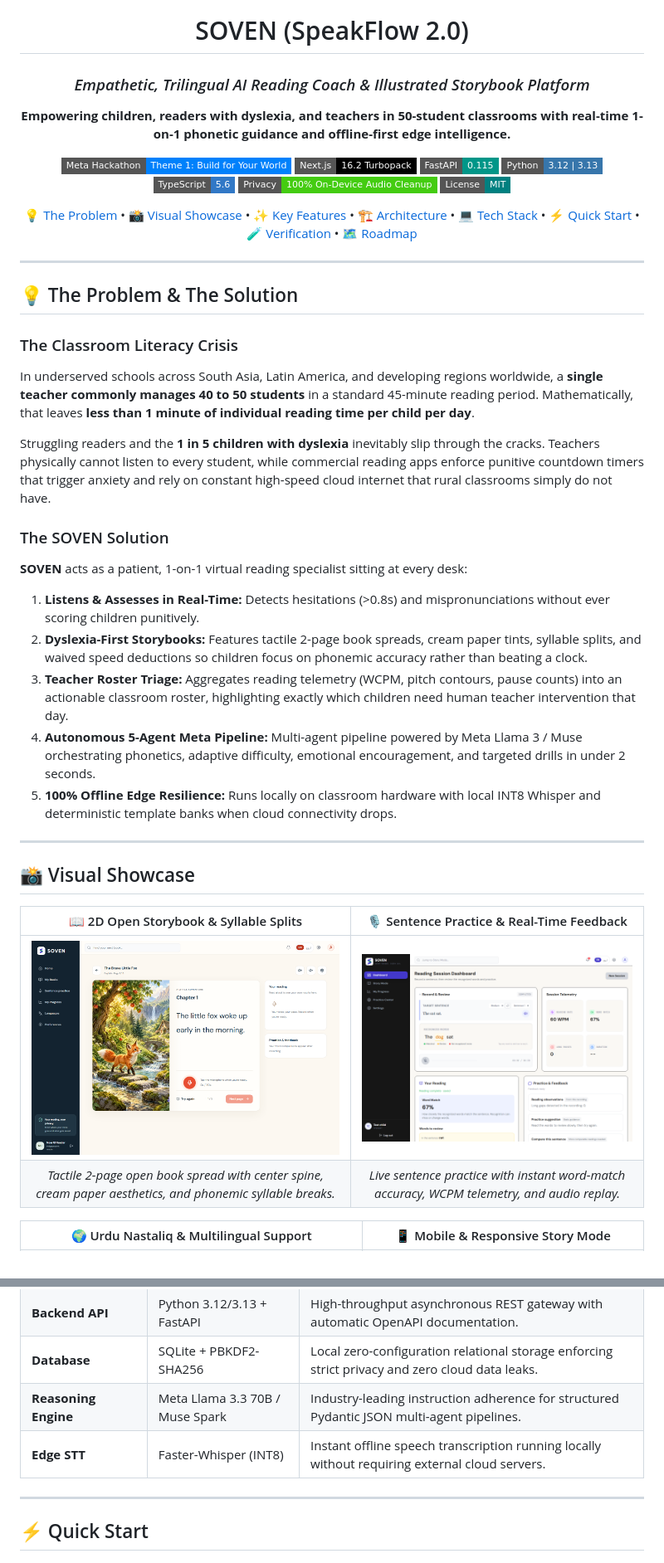
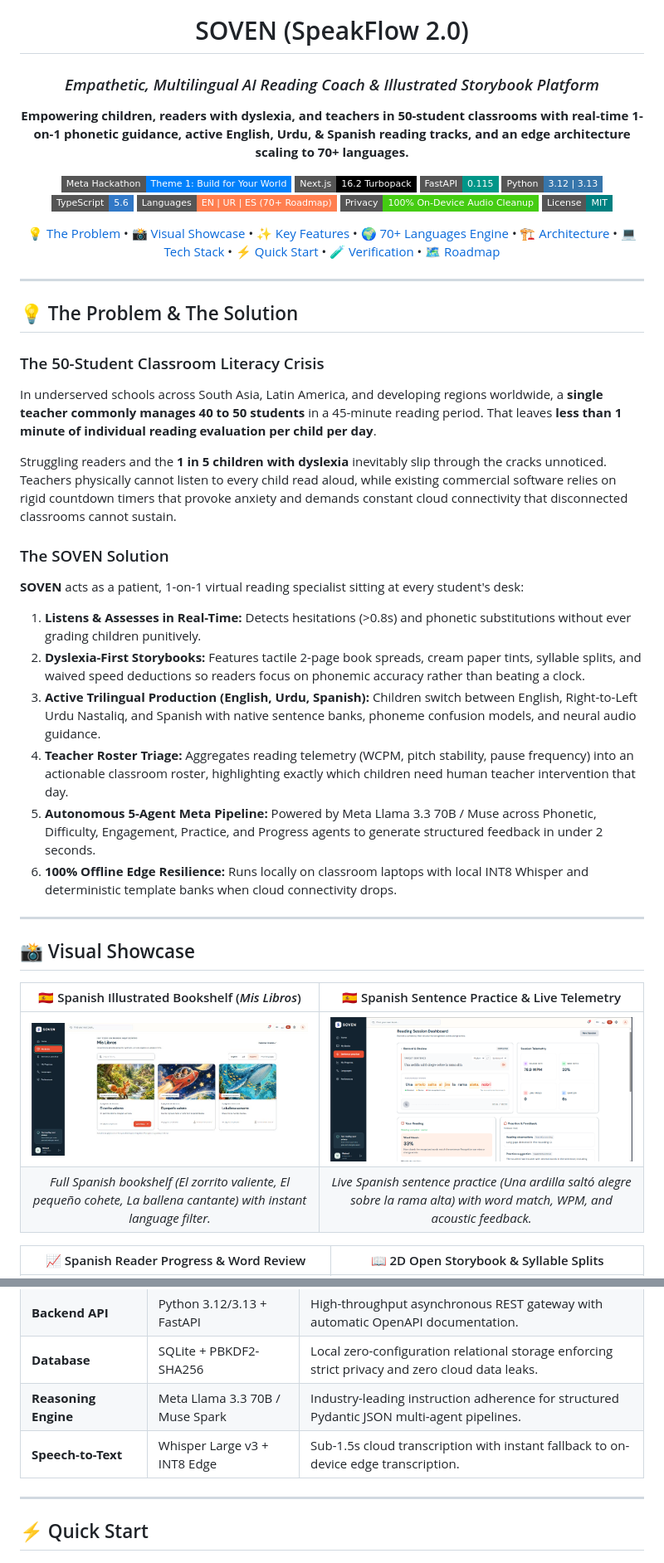
Before and after one commit to TeamXOF/soven, a Markdown page: README.md, 2 parts joined by grey strips. Shown at 83% size. Drawn GitHub-style; pictures changed too: assets/screenshots/soven-spanish-books.png (added), assets/screenshots/soven-spanish-practice.png (added); badges without logos.

Commit message:
docs: enrich visual showcase with Spanish reading screenshots and add 70+ language engine roadmap

```diff
--- a/README.md
+++ b/README.md
@@ -2,10 +2,10 @@
   <img src="assets/brand/soven/soven-app-icon.png" alt="SOVEN App Icon" width="130" style="border-radius: 28px; box-shadow: 0 10px 30px rgba(0,0,0,0.12);" />
 
   # SOVEN (SpeakFlow 2.0)
-  ### *Empathetic, Trilingual AI Reading Coach & Illustrated Storybook Platform*
+  ### *Empathetic, Multilingual AI Reading Coach & Illustrated Storybook Platform*
 
   <p align="center">
-    <b>Empowering children, readers with dyslexia, and teachers in 50-student classrooms with real-time 1-on-1 phonetic guidance and offline-first edge intelligence.</b>
+    <b>Empowering children, readers with dyslexia, and teachers in 50-student classrooms with real-time 1-on-1 phonetic guidance, active English, Urdu, & Spanish reading tracks, and an edge architecture scaling to 70+ languages.</b>
   </p>
 
   <!-- Shields.io Badges -->
@@ -15,6 +15,7 @@
     <a href="https://fastapi.tiangolo.com"><img src="https://img.shields.io/badge/FastAPI-0.115-009688?style=flat-square&logo=fastapi&logoColor=white" alt="FastAPI" /></a>
     <a href="https://www.python.org"><img src="https://img.shields.io/badge/Python-3.12_|_3.13-3776AB?style=flat-square&logo=python&logoColor=white" alt="Python" /></a>
     <a href="https://www.typescriptlang.org"><img src="https://img.shields.io/badge/TypeScript-5.6-3178C6?style=flat-square&logo=typescript&logoColor=white" alt="TypeScript" /></a>
+    <img src="https://img.shields.io/badge/Languages-EN_|_UR_|_ES_(70+_Roadmap)-coral?style=flat-square" alt="Multilingual" />
     <img src="https://img.shields.io/badge/Privacy-100%25_On--Device_Audio_Cleanup-brightgreen?style=flat-square" alt="Privacy First" />
     <a href="LICENSE"><img src="https://img.shields.io/badge/License-MIT-teal.svg?style=flat-square" alt="License: MIT" /></a>
   </p>
@@ -24,6 +25,7 @@
     <a href="#-the-problem--the-solution">💡 The Problem</a> •
     <a href="#-visual-showcase">📸 Visual Showcase</a> •
     <a href="#-core-feature-pillars">✨ Key Features</a> •
+    <a href="#-road-to-70-languages-the-multilingual-engine">🌍 70+ Languages Engine</a> •
     <a href="#-architecture--multi-agent-system">🏗️ Architecture</a> •
     <a href="#-tech-stack-breakdown">💻 Tech Stack</a> •
     <a href="#-quick-start">⚡ Quick Start</a> •
@@ -36,18 +38,19 @@
 
 ## 💡 The Problem & The Solution
 
-### The Classroom Literacy Crisis
-In underserved schools across South Asia, Latin America, and developing regions worldwide, a **single teacher commonly manages 40 to 50 students** in a standard 45-minute reading period. Mathematically, that leaves **less than 1 minute of individual reading time per child per day**.
+### The 50-Student Classroom Literacy Crisis
+In underserved schools across South Asia, Latin America, and developing regions worldwide, a **single teacher commonly manages 40 to 50 students** in a 45-minute reading period. That leaves **less than 1 minute of individual reading evaluation per child per day**.
 
-Struggling readers and the **1 in 5 children with dyslexia** inevitably slip through the cracks. Teachers physically cannot listen to every student, while commercial reading apps enforce punitive countdown timers that trigger anxiety and rely on constant high-speed cloud internet that rural classrooms simply do not have.
+Struggling readers and the **1 in 5 children with dyslexia** inevitably slip through the cracks unnoticed. Teachers physically cannot listen to every child read aloud, while existing commercial software relies on rigid countdown timers that provoke anxiety and demands constant cloud connectivity that disconnected classrooms cannot sustain.
 
 ### The SOVEN Solution
-**SOVEN** acts as a patient, 1-on-1 virtual reading specialist sitting at every desk:
-1. **Listens & Assesses in Real-Time:** Detects hesitations (>0.8s) and mispronunciations without ever scoring children punitively.
-2. **Dyslexia-First Storybooks:** Features tactile 2-page book spreads, cream paper tints, syllable splits, and waived speed deductions so children focus on phonemic accuracy rather than beating a clock.
-3. **Teacher Roster Triage:** Aggregates reading telemetry (WCPM, pitch contours, pause counts) into an actionable classroom roster, highlighting exactly which children need human teacher intervention that day.
-4. **Autonomous 5-Agent Meta Pipeline:** Multi-agent pipeline powered by Meta Llama 3 / Muse orchestrating phonetics, adaptive difficulty, emotional encouragement, and targeted drills in under 2 seconds.
-5. **100% Offline Edge Resilience:** Runs locally on classroom hardware with local INT8 Whisper and deterministic template banks when cloud connectivity drops.
+**SOVEN** acts as a patient, 1-on-1 virtual reading specialist sitting at every student's desk:
+1. **Listens & Assesses in Real-Time:** Detects hesitations (>0.8s) and phonetic substitutions without ever grading children punitively.
+2. **Dyslexia-First Storybooks:** Features tactile 2-page book spreads, cream paper tints, syllable splits, and waived speed deductions so readers focus on phonemic accuracy rather than beating a clock.
+3. **Active Trilingual Production (English, Urdu, Spanish):** Children switch between English, Right-to-Left Urdu Nastaliq, and Spanish with native sentence banks, phoneme confusion models, and neural audio guidance.
+4. **Teacher Roster Triage:** Aggregates reading telemetry (WCPM, pitch stability, pause frequency) into an actionable classroom roster, highlighting exactly which children need human teacher intervention that day.
+5. **Autonomous 5-Agent Meta Pipeline:** Powered by Meta Llama 3.3 70B / Muse across Phonetic, Difficulty, Engagement, Practice, and Progress agents to generate structured feedback in under 2 seconds.
+6. **100% Offline Edge Resilience:** Runs locally on classroom laptops with local INT8 Whisper and deterministic template banks when cloud connectivity drops.
 
 ---
 
@@ -55,10 +58,10 @@ Struggling readers and the **1 in 5 children with dyslexia** inevitably slip thr
 
 <div align="center">
 
-| 📖 2D Open Storybook & Syllable Splits | 🎙️ Sentence Practice & Real-Time Feedback |
+| 🇪🇸 Spanish Illustrated Bookshelf (*Mis Libros*) | 🇪🇸 Spanish Sentence Practice & Live Telemetry |
 | :---: | :---: |
-| <img src="assets/screenshots/soven-book-reader.png" width="460" alt="SOVEN 2D Book Reader" /> | <img src="assets/screenshots/soven-dashboard-english.png" width="460" alt="Sentence Practice Dashboard" /> |
-| *Tactile 2-page open book spread with center spine, cream paper aesthetics, and phonemic syllable breaks.* | *Live sentence practice with instant word-match accuracy, WCPM telemetry, and audio replay.* |
+| <img src="assets/screenshots/soven-spanish-books.png" width="460" alt="Spanish Bookshelf in SOVEN" /> | <img src="assets/screenshots/soven-spanish-practice.png" width="460" alt="Spanish Sentence Practice Dashboard" /> |
+| *Full Spanish bookshelf (*El zorrito valiente*, *El pequeño cohete*, *La ballena cantante*) with instant language filter.* | *Live Spanish sentence practice (*Una ardilla saltó alegre sobre la rama alta*) with word match, WPM, and acoustic feedback.* |
 
-| 🌍 Urdu Nastaliq & Multilingual Support | 📱 Mobile & Responsive Story Mode |
+| 📈 Spanish Reader Progress & Word Review | 📖 2D Open Storybook & Syllable Splits |
 | :---: | :---: |
@@ -166,7 +204,7 @@ Meta's hosted API (`api.meta.ai`) imposes regional restrictions for direct accou
 | **Backend API** | Python 3.12/3.13 + FastAPI | High-throughput asynchronous REST gateway with automatic OpenAPI documentation. |
 | **Database** | SQLite + PBKDF2-SHA256 | Local zero-configuration relational storage enforcing strict privacy and zero cloud data leaks. |
 | **Reasoning Engine** | Meta Llama 3.3 70B / Muse Spark | Industry-leading instruction adherence for structured Pydantic JSON multi-agent pipelines. |
-| **Edge STT** | Faster-Whisper (INT8) | Instant offline speech transcription running locally without requiring external cloud servers. |
+| **Speech-to-Text** | Whisper Large v3 + INT8 Edge | Sub-1.5s cloud transcription with instant fallback to on-device edge transcription. |
 
 ---
 
```
Also changed, not shown: other parts of README.md (+54 -19 lines), assets/screenshots/soven-spanish-home.png (added).
